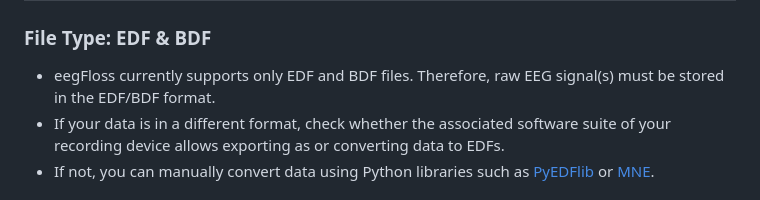
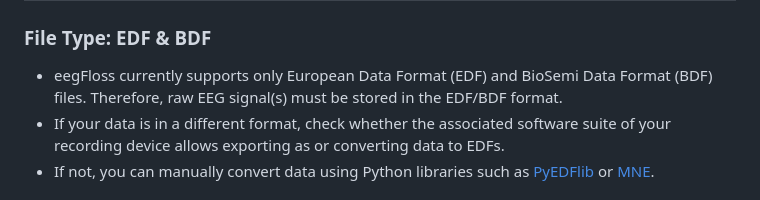
Before and after one commit to Niloy333/eegFloss, a Markdown page: README.md, the part around the change. GitHub-like rendering.

```diff
--- a/README.md
+++ b/README.md
@@ -82,7 +82,7 @@ Here is a streamlined overview of the script’s internal workflow:
 
 ### File Type: EDF & BDF
 
-- eegFloss currently supports only EDF and BDF files. Therefore, raw EEG signal(s) must be stored in the EDF/BDF format.
+- eegFloss currently supports only European Data Format (EDF) and BioSemi Data Format (BDF) files. Therefore, raw EEG signal(s) must be stored in the EDF/BDF format.
 - If your data is in a different format, check whether the associated software suite of your recording device allows exporting as or converting data to EDFs.
 - If not, you can manually convert data using Python libraries such as [PyEDFlib](https://pyedflib.readthedocs.io/en/latest/) or [MNE](https://github.com/mne-tools/mne-python).
 
```
